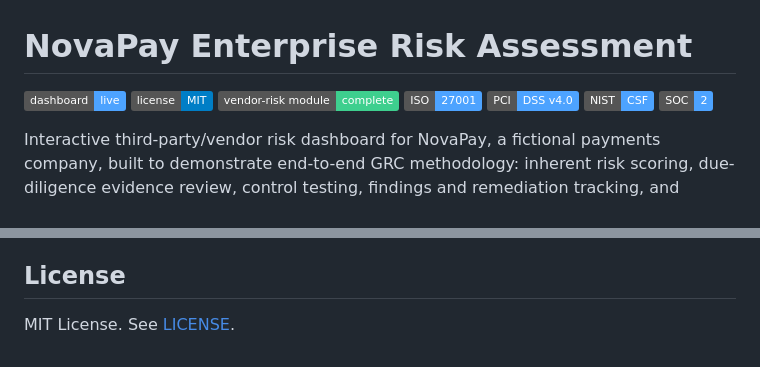
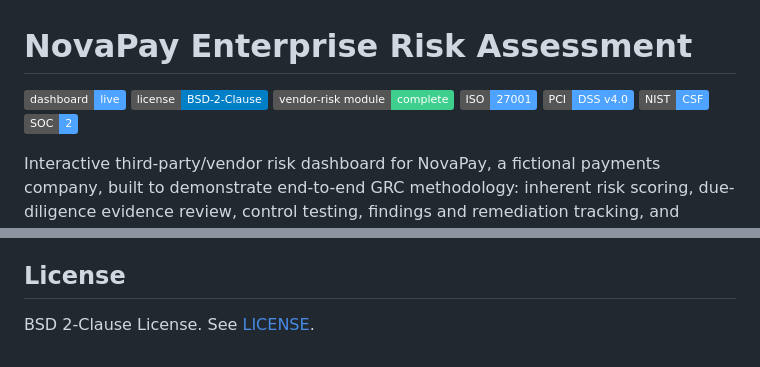
Before and after one commit to TJON-Star/NovaPay-Enterprise-Risk-Assessment, a Markdown page: README.md, 2 parts joined by grey strips. Drawn GitHub-style; badges without logos.

```diff
--- a/README.md
+++ b/README.md
@@ -1,7 +1,7 @@
 # NovaPay Enterprise Risk Assessment
 
 [![View Live Dashboard](https://img.shields.io/badge/dashboard-live-4da3ff)](https://tjon-star.github.io/NovaPay-Enterprise-Risk-Assessment/)
-[![License](https://img.shields.io/badge/license-MIT-informational)](LICENSE)
+[![License](https://img.shields.io/badge/license-BSD--2--Clause-informational)](LICENSE)
 [![Status](https://img.shields.io/badge/vendor--risk%20module-complete-3ecf8e)](#scope)
 [![ISO 27001](https://img.shields.io/badge/ISO-27001-4da3ff)](#risk-rating-criteria)
 [![PCI DSS](https://img.shields.io/badge/PCI-DSS%20v4.0-4da3ff)](#risk-rating-criteria)
@@ -206,4 +206,4 @@ This is a portfolio project. It does not represent a live NovaPay production env
 
 ## License
 
-MIT License. See [LICENSE](LICENSE).
+BSD 2-Clause License. See [LICENSE](LICENSE).
```
